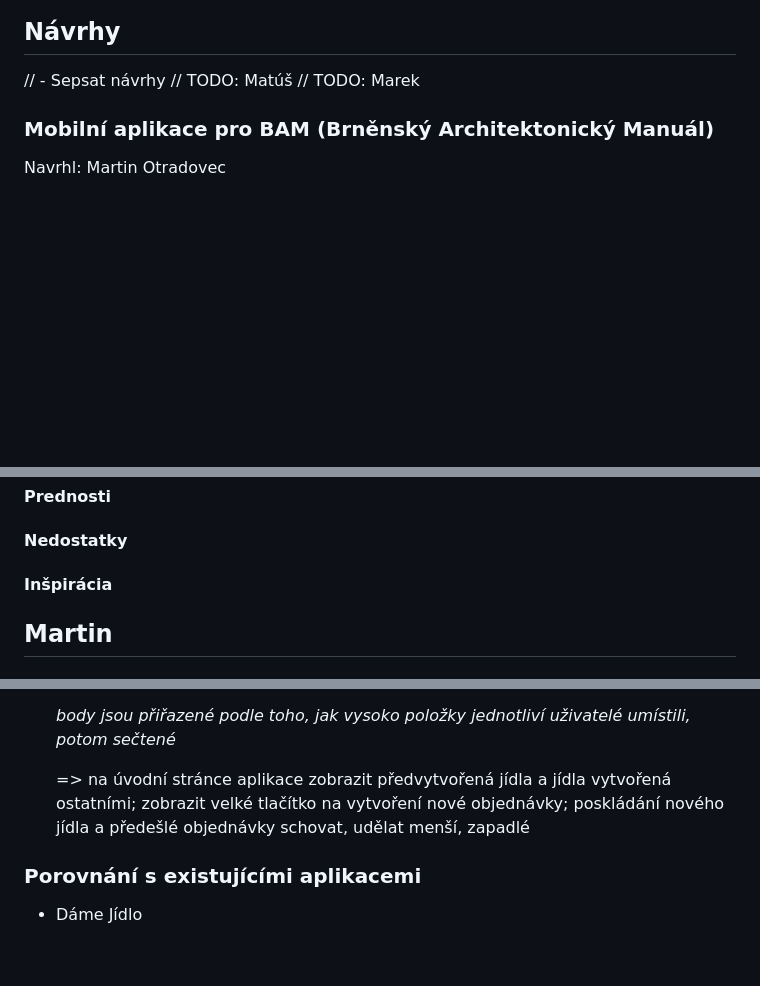
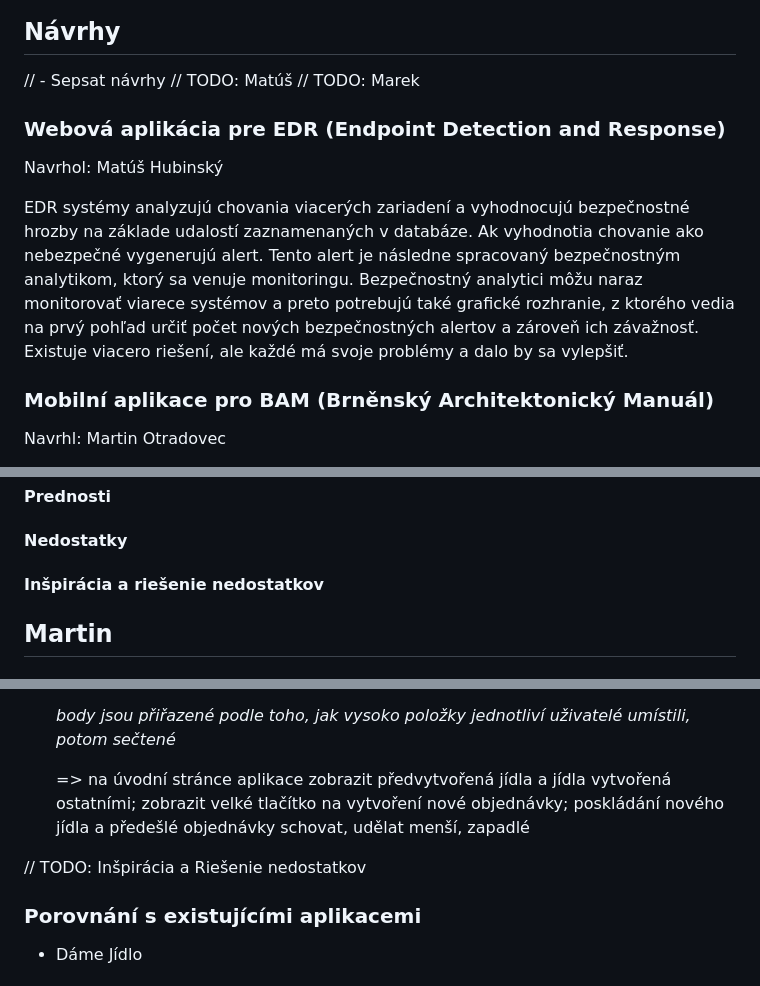
Before and after one commit to iis-itu-team/itu-project, a Markdown page: zn.md, 3 parts joined by grey strips. Rendered like a GitHub page; blank space fills up the shorter version.

```diff
--- a/zn.md
+++ b/zn.md
@@ -7,6 +7,12 @@
 // - Sepsat návrhy
 // TODO: Matúš
 // TODO: Marek
+
+### Webová aplikácia pre EDR (Endpoint Detection and Response)
+
+Navrhol: Matúš Hubinský
+
+EDR systémy analyzujú chovania viacerých zariadení a vyhodnocujú bezpečnostné hrozby na základe udalostí zaznamenaných v databáze. Ak vyhodnotia chovanie ako nebezpečné vygenerujú alert. Tento alert je následne spracovaný bezpečnostným analytikom, ktorý sa venuje monitoringu. Bezpečnostný analytici môžu naraz monitorovať viarece systémov a preto potrebujú také grafické rozhranie, z ktorého vedia na prvý pohľad určiť počet nových bezpečnostných alertov a zároveň ich závažnosť. Existuje viacero riešení, ale každé má svoje problémy a dalo by sa vylepšiť.
 
 ### Mobilní aplikace pro BAM (Brněnský Architektonický Manuál)
 
@@ -78,7 +88,7 @@ Respondenti si všímajú hlavne prehladnosť aplikácie. Pri väčšine apliká
 ### Porovnání s existujícími aplikacemi
 #### Prednosti
 #### Nedostatky
-#### Inšpirácia
+#### Inšpirácia a riešenie nedostatkov
 
 ## Martin
 
@@ -174,6 +184,7 @@ Dotazník byl veden formou rozhovoru se 3 subjekty.
 
     => na úvodní stránce aplikace zobrazit předvytvořená jídla a jídla vytvořená ostatními; zobrazit velké tlačítko na vytvoření nové objednávky; poskládání nového jídla a předešlé objednávky schovat, udělat menší, zapadlé
 
+// TODO: Inšpirácia a Riešenie nedostatkov
 ### Porovnání s existujícími aplikacemi
 - Dáme Jídlo
 
```
Also changed, not shown: other parts of zn.md (+33 -28 lines).
